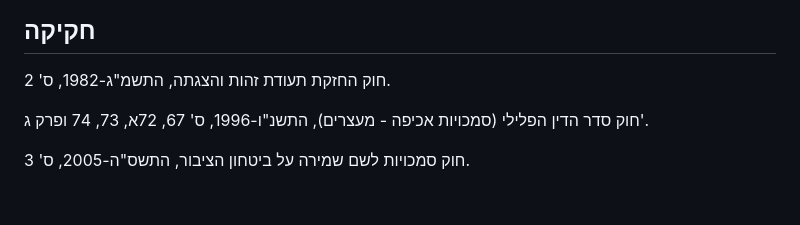
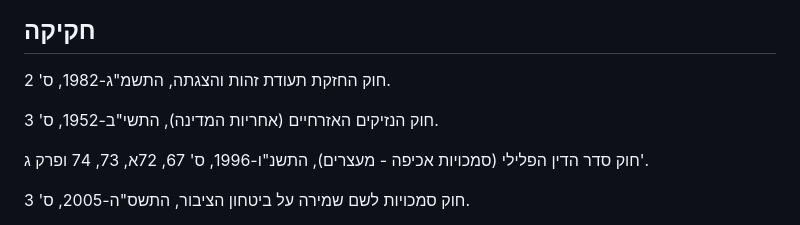
Before and after one commit to azbargarawan-sudo/clickwriting-landing, a Markdown page: academic/between-under-and-over-policing.md, the part around one of its changes. Drawn GitHub-style; blank space fills up the shorter version.

```diff
--- a/academic/between-under-and-over-policing.md
+++ b/academic/between-under-and-over-policing.md
@@ -140,6 +140,8 @@
 
 חוק החזקת תעודת זהות והצגתה, התשמ"ג-1982, ס' 2.
 
+חוק הנזיקים האזרחיים (אחריות המדינה), התשי"ב-1952, ס' 3.
+
 חוק סדר הדין הפלילי (סמכויות אכיפה - מעצרים), התשנ"ו-1996, ס' 67, 72א, 73, 74 ופרק ג'.
 
 חוק סמכויות לשם שמירה על ביטחון הציבור, התשס"ה-2005, ס' 3.
```
Also changed, not shown: other parts of academic/between-under-and-over-policing.md (+1 -1 lines).
